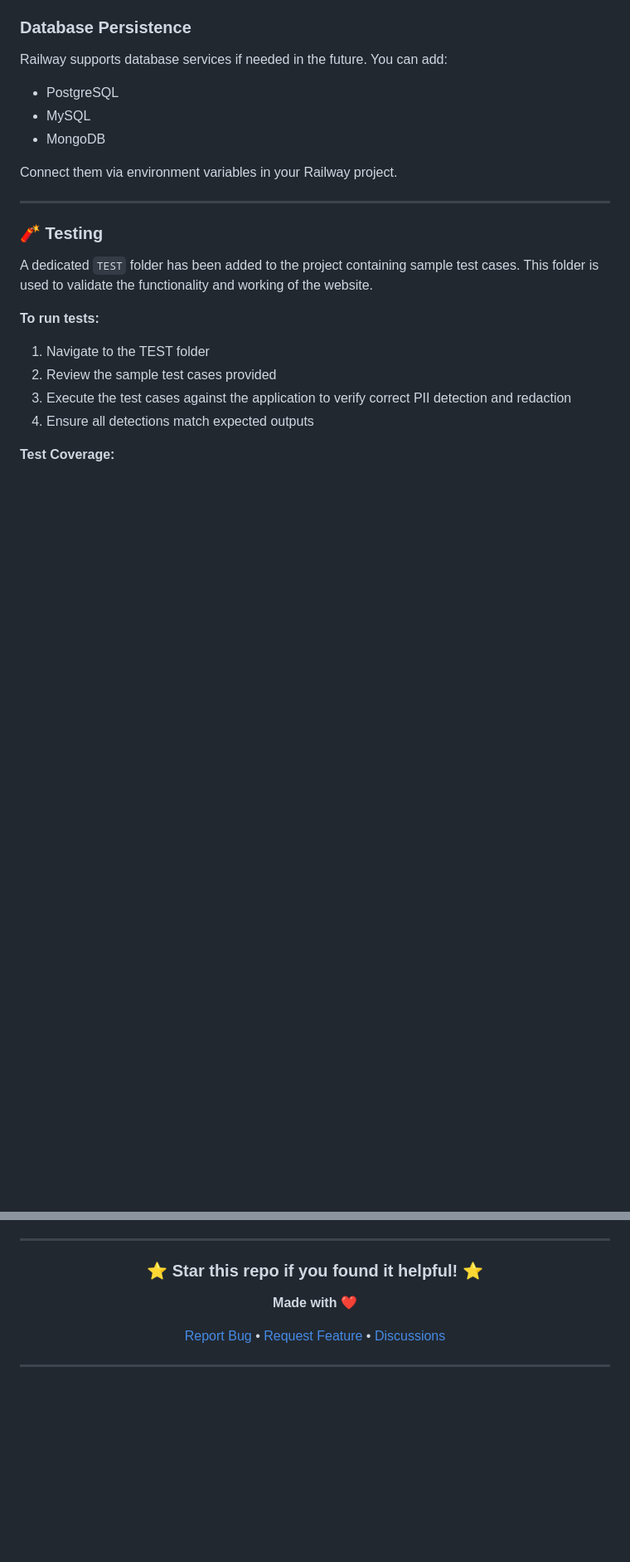
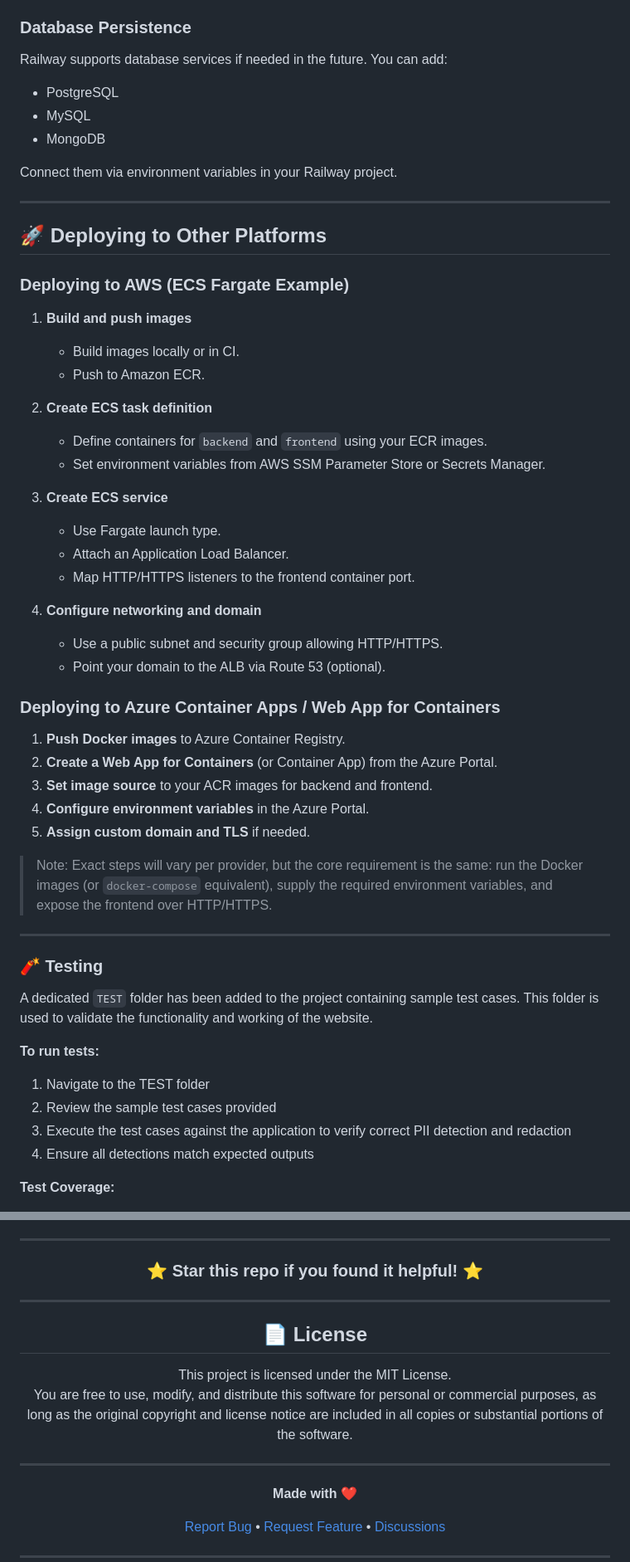
Before and after one commit to KRAZATEC/Presidio-PII-Detector, a Markdown page: README.md, 2 parts joined by grey strips. Shown at 83% size. Rendered like a GitHub page; blank space fills up the shorter version.

Commit message:
updated
Added deployment instructions for AWS and Azure, troubleshooting tips, and future upgrade plans.

```diff
--- a/README.md
+++ b/README.md
@@ -371,6 +371,39 @@ Connect them via environment variables in your Railway project.
 
 ---
 
+🚀 Deploying to Other Platforms
+-------------------------------
+### Deploying to AWS (ECS Fargate Example)
+
+1. **Build and push images**
+   - Build images locally or in CI.
+   - Push to Amazon ECR.
+
+2. **Create ECS task definition**
+   - Define containers for `backend` and `frontend` using your ECR images.
+   - Set environment variables from AWS SSM Parameter Store or Secrets Manager.
+
+3. **Create ECS service**
+   - Use Fargate launch type.
+   - Attach an Application Load Balancer.
+   - Map HTTP/HTTPS listeners to the frontend container port.
+
+4. **Configure networking and domain**
+   - Use a public subnet and security group allowing HTTP/HTTPS.
+   - Point your domain to the ALB via Route 53 (optional).
+
+### Deploying to Azure Container Apps / Web App for Containers
+
+1. **Push Docker images** to Azure Container Registry.
+2. **Create a Web App for Containers** (or Container App) from the Azure Portal.
+3. **Set image source** to your ACR images for backend and frontend.
+4. **Configure environment variables** in the Azure Portal.
+5. **Assign custom domain and TLS** if needed.
+
+> Note: Exact steps will vary per provider, but the core requirement is the same: run the Docker images (or `docker-compose` equivalent), supply the required environment variables, and expose the frontend over HTTP/HTTPS.
+
+---
+
 ### 🧨 Testing
 
 A dedicated `TEST` folder has been added to the project containing sample test cases. This folder is used to validate the functionality and working of the website.
@@ -432,6 +496,15 @@ Contributions are welcome! Please feel free to submit a Pull Request.
 
 ### ⭐ Star this repo if you found it helpful! ⭐
 
+---
+## 📄 License
+
+This project is licensed under the MIT License.
+You are free to use, modify, and distribute this software for personal or commercial purposes, as long as the original copyright
+and license notice are included in all copies or substantial portions of the software.
+
+---
+
 **Made with ❤️**
 
 [Report Bug](https://github.com/KRAZATEC/Presidio-PII-Detector/issues) • [Request Feature](https://github.com/KRAZATEC/Presidio-PII-Detector/issues) • [Discussions](https://github.com/KRAZATEC/Presidio-PII-Detector/discussions)
```
Also changed, not shown: other parts of README.md (+31 -0 lines).
